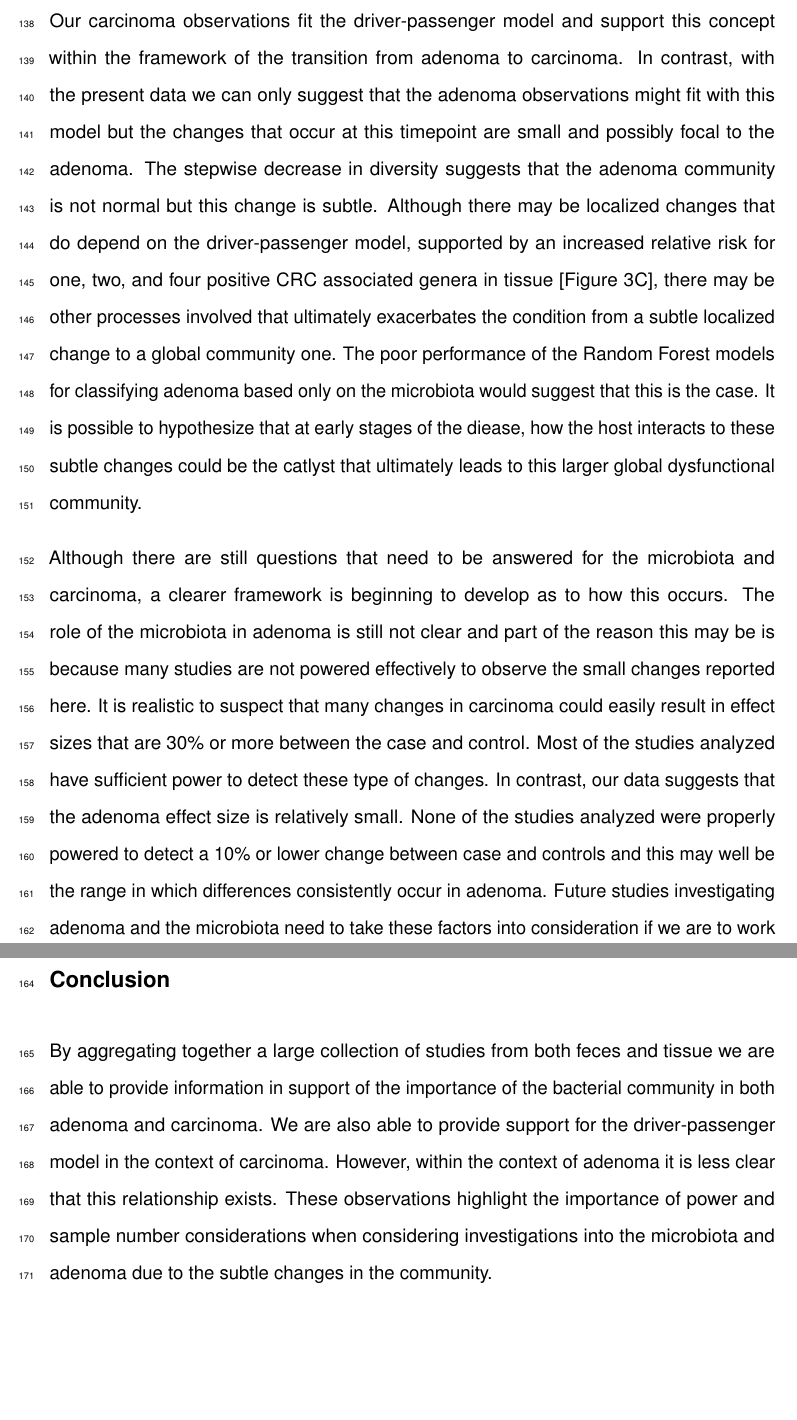
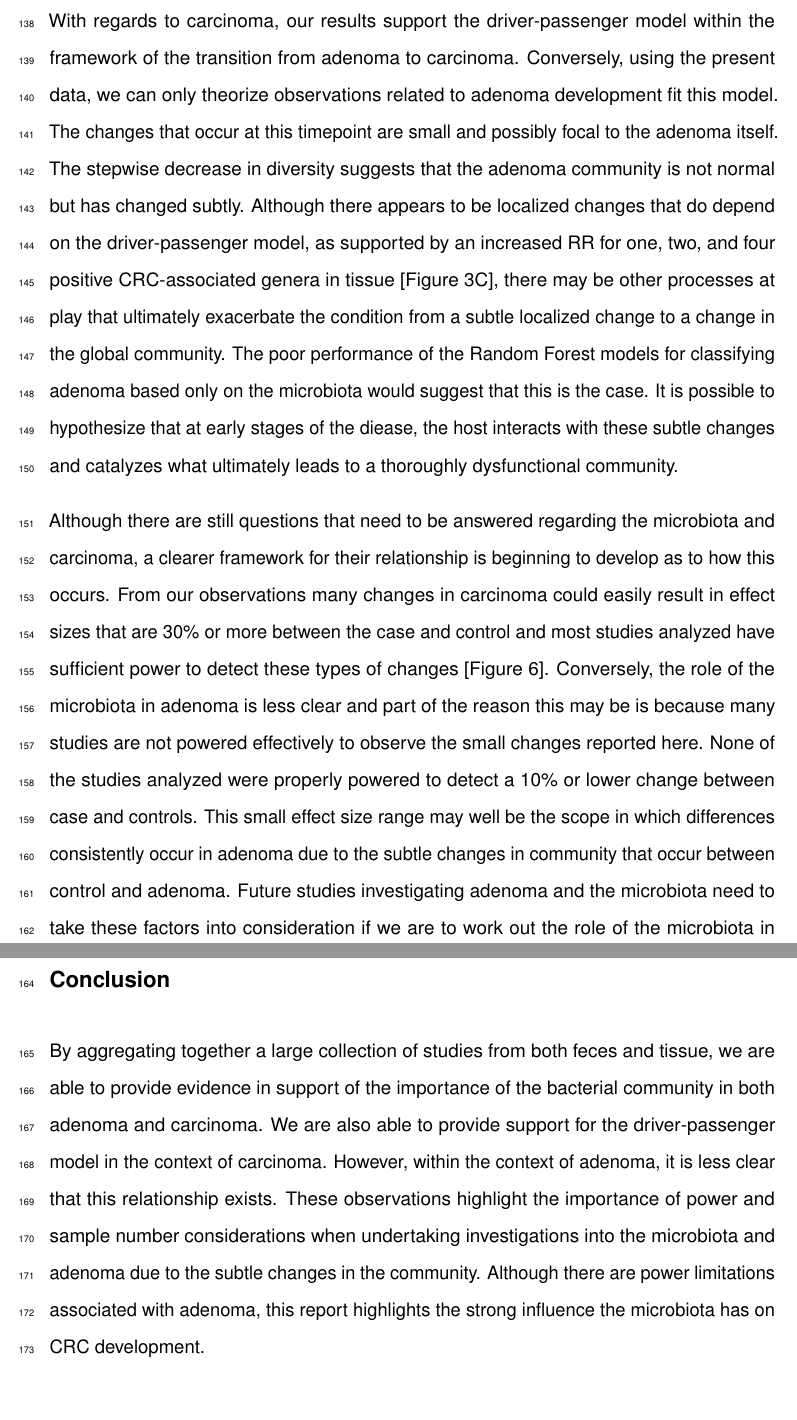
Before and after one commit to SchlossLab/Sze_CRCMetaAnalysis_mBio_2018, an R Markdown document (submission/manuscript.Rmd): two parts of pages 9 and 10 of 24, joined at a grey line, cut at the place of the change. The pictures show the output file submission/manuscript.pdf that the author committed with the source.

Commit message:
finish Will's suggestions for discussion and conclusion

```diff
--- a/submission/manuscript.Rmd
+++ b/submission/manuscript.Rmd
@@ -143,14 +143,14 @@ Our study identifies clear differences in diversity both at the community level
 The data presented herein supports the driver-passenger model of the microbial role in CRC, as summarized by Flynn [@flynn_metabolic_2016], when applied to carcinoma but not necessarily adenoma. Both the drastically increased RR of CRC-associated genera versus diversity for carcinoma and increasing RR with more CRC-associated generea positivity are highly supportive of this model. It is also possible that in a driver-passenger scenario, simply having the driver present or only identifying the passenger is a good enough proxy that the event is occuring. This would account for the observation that there is no constant additive effect on RR for increasing positivity. Additionally, the initial establishment of the driver within the system appears to be dependent on the current community. This is supported by our finding that when adding the community context to our models in addition to the CRC-associated genera, the model AUC increases.
 
 
-Our carcinoma observations fit the driver-passenger model and support this concept within the framework of the transition from adenoma to carcinoma. In contrast, with the present data we can only suggest that the adenoma observations might fit with this model but the changes that occur at this timepoint are small and possibly focal to the adenoma. The stepwise decrease in diversity suggests that the adenoma community is not normal but this change is subtle. Although there may be localized changes that do depend on the driver-passenger model, supported by an increased relative risk for one, two, and four positive CRC associated genera in tissue [Figure 3C], there may be other processes involved that ultimately exacerbates the condition from a subtle localized change to a global community one. The poor performance of the Random Forest models for classifying adenoma based only on the microbiota would suggest that this is the case. It is possible to hypothesize that at early stages of the diease, how the host interacts to these subtle changes could be the catlyst that ultimately leads to this larger global dysfunctional community.
+With regards to carcinoma, our results support the driver-passenger model within the framework of the transition from adenoma to carcinoma. Conversely, using the present data, we can only theorize observations related to adenoma development fit this model. The changes that occur at this timepoint are small and possibly focal to the adenoma itself. The stepwise decrease in diversity suggests that the adenoma community is not normal but has changed subtly. Although there appears to be localized changes that do depend on the driver-passenger model, as supported by an increased RR for one, two, and four positive CRC-associated genera in tissue [Figure 3C], there may be other processes at play that ultimately exacerbate the condition from a subtle localized change to a change in the global community. The poor performance of the Random Forest models for classifying adenoma based only on the microbiota would suggest that this is the case. It is possible to hypothesize that at early stages of the diease, the host interacts with these subtle changes and catalyzes what ultimately leads to a thoroughly dysfunctional community.
 
 
-Although there are still questions that need to be answered for the microbiota and carcinoma, a clearer framework is beginning to develop as to how this occurs. The role of the microbiota in adenoma is still not clear and part of the reason this may be is because many studies are not powered effectively to observe the small changes reported here. It is realistic to suspect that many changes in carcinoma could easily result in effect sizes that are 30% or more between the case and control. Most of the studies analyzed have sufficient power to detect these type of changes. In contrast, our data suggests that the adenoma effect size is relatively small. None of the studies analyzed were properly powered to detect a 10% or lower change between case and controls and this may well be the range in which differences consistently occur in adenoma. Future studies investigating adenoma and the microbiota need to take these factors into consideration if we are to work out the role of the microbiota in adenoma formation.
+Although there are still questions that need to be answered regarding the microbiota and carcinoma, a clearer framework for their relationship is beginning to develop as to how this occurs. From our observations many changes in carcinoma could easily result in effect sizes that are 30% or more between the case and control and most studies analyzed have sufficient power to detect these types of changes [Figure 6]. Conversely, the role of the microbiota in adenoma is less clear and part of the reason this may be is because many studies are not powered effectively to observe the small changes reported here. None of the studies analyzed were properly powered to detect a 10% or lower change between case and controls. This small effect size range may well be the scope in which differences consistently occur in adenoma due to the subtle changes in community that occur between control and adenoma. Future studies investigating adenoma and the microbiota need to take these factors into consideration if we are to work out the role of the microbiota in adenoma formation.
 
 ## Conclusion
 
-By aggregating together a large collection of studies from both feces and tissue we are able to provide information in support of the importance of the bacterial community in both adenoma and carcinoma. We are also able to provide support for the driver-passenger model in the context of carcinoma. However, within the context of adenoma it is less clear that this relationship exists. These observations highlight the importance of power and sample number considerations when considering investigations into the microbiota and adenoma due to the subtle changes in the community.
+By aggregating together a large collection of studies from both feces and tissue, we are able to provide evidence in support of the importance of the bacterial community in both adenoma and carcinoma. We are also able to provide support for the driver-passenger model in the context of carcinoma. However, within the context of adenoma, it is less clear that this relationship exists. These observations highlight the importance of power and sample number considerations when undertaking investigations into the microbiota and adenoma due to the subtle changes in the community. Although there are power limitations associated with adenoma, this report highlights the strong influence the microbiota has on CRC development.
 
 \newpage
 
```
Also changed, not shown: submission/manuscript.pdf, submission/manuscript.tex.
